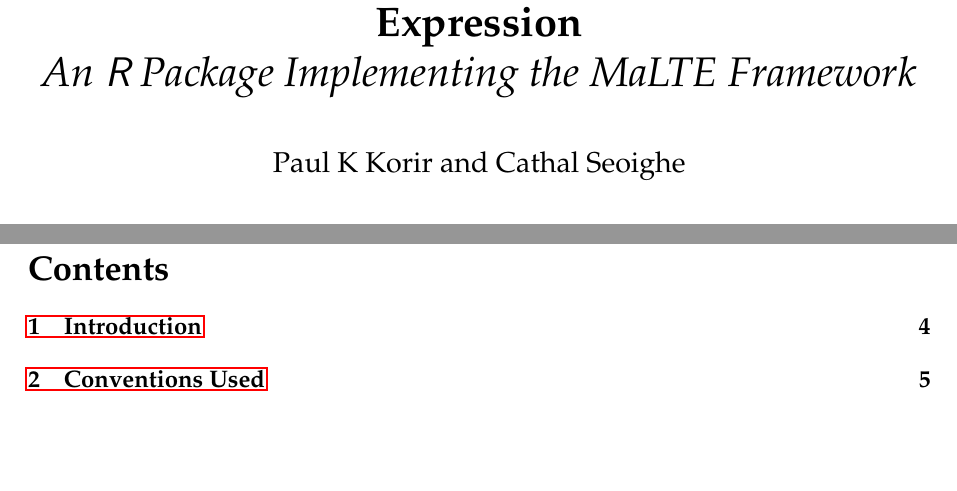
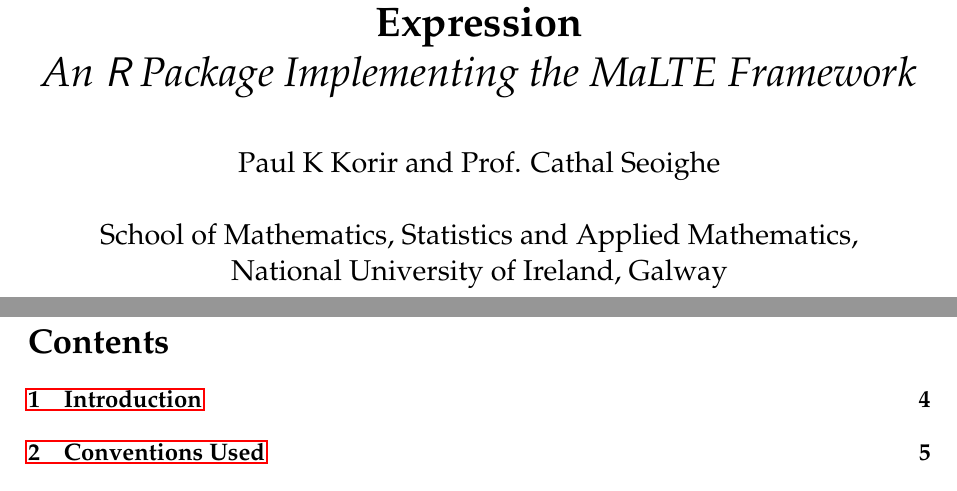
Before and after one commit to polarise/MaLTE-doc, a LaTeX document (cookbook.tex): two parts of pages 1 and 2 of 28, joined at a grey line, cut so that both start at the same text, the shorter picture padded with empty space. Compiled offline with pdfLaTeX.

Commit message:
made numerous typo and content changes again

```diff
--- a/cookbook.tex
+++ b/cookbook.tex
@@ -23,8 +23,12 @@
 
 \usepackage[pdftex]{hyperref}
 
-\author{Paul K Korir and Cathal Seoighe}
 \title{\textbf{MaLTE: Machine Learning of Transcript Expression}\\\textit{An \textsf{R} Package Implementing the MaLTE Framework}}
+\author{Paul K Korir and Prof. Cathal Seoighe\\
+\\
+School of Mathematics, Statistics and Applied Mathematics,\\
+National University of Ireland, Galway
+}
 \date{}
 
 \makeindex
```
Also changed, not shown: cookbook.pdf, 2 other files.
